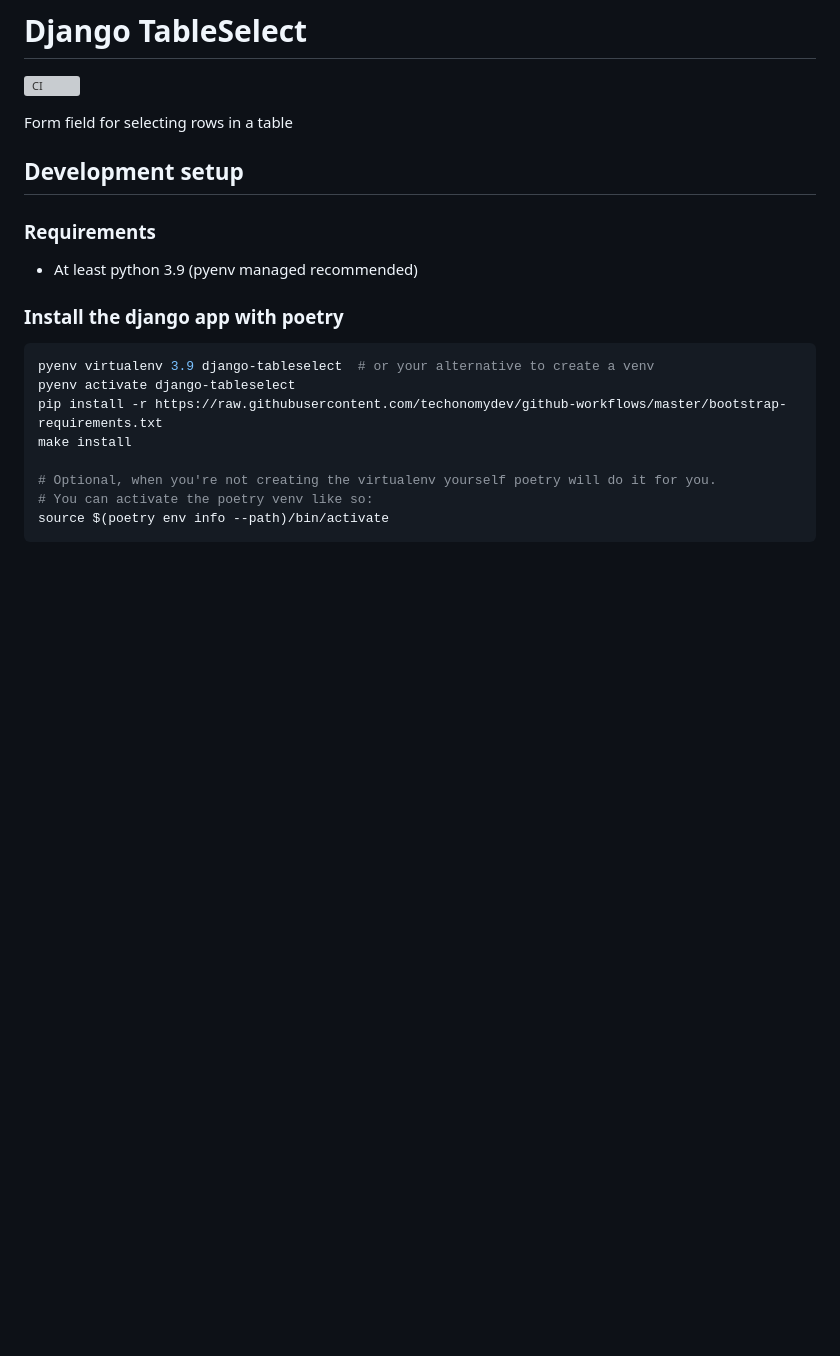
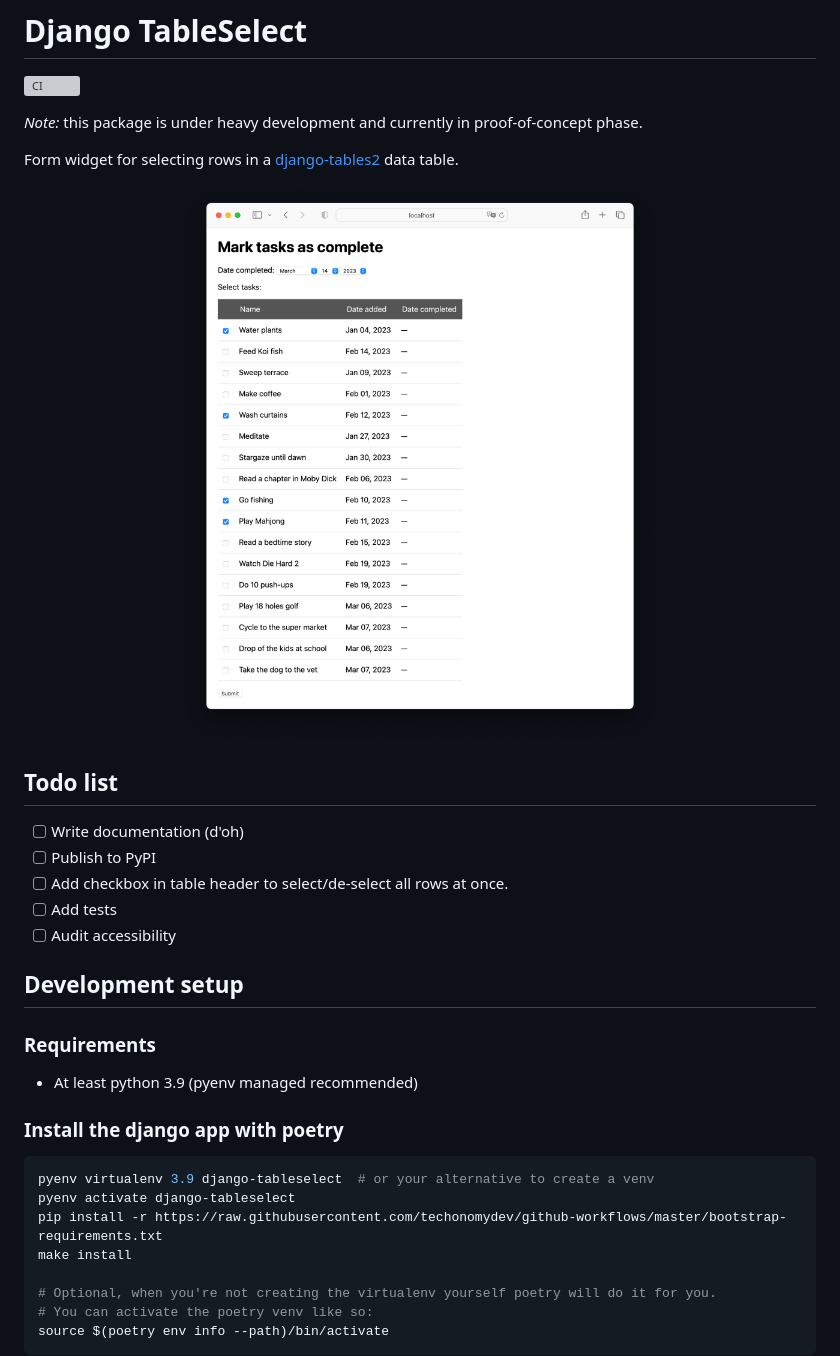
Before and after one commit to Stormbase/django-crispy-tableselect, a Markdown page: README.md, the part around the change. Drawn GitHub-style; pictures changed too: docs/images/screenshot.png (added); blank space fills up the shorter version; grey boxes are pictures that could not be loaded.

```diff
--- a/README.md
+++ b/README.md
@@ -1,7 +1,21 @@
 # Django TableSelect
 [![CI](https://github.com/techonomydev/django-tableselect/actions/workflows/ci.yml/badge.svg)](https://github.com/techonomydev/django-tableselect/actions/workflows/ci.yml)
 
-Form field for selecting rows in a table
+*Note:* this package is under heavy development and currently in proof-of-concept phase.
+
+Form widget for selecting rows in a [django-tables2](https://github.com/jieter/django-tables2/) data table.
+
+<center>
+    <img width="900" src="./docs/images/screenshot.png" alt="Screenshot of a form that allows selecting tasks in a table.">
+</center>
+
+## Todo list
+
+- [ ] Write documentation (d'oh)
+- [ ] Publish to PyPI
+- [ ] Add checkbox in table header to select/de-select all rows at once.
+- [ ] Add tests
+- [ ] Audit accessibility
 
 ## Development setup
 
```
Also changed, not shown: 18 other files.
